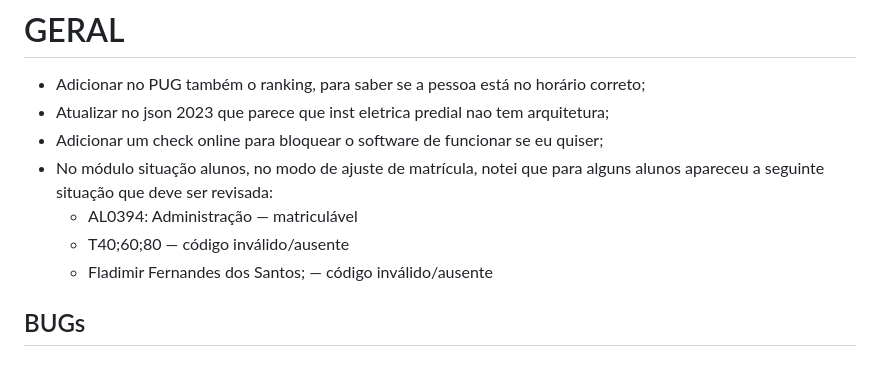
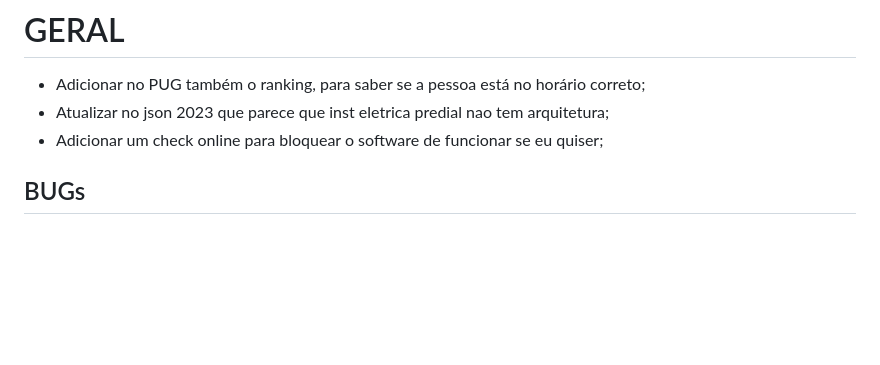
Before and after one commit to smithofpaws/pug, a Markdown page: IDEAS.md, the part around the change. Rendered like a GitHub page; blank space fills up the shorter version.

```diff
--- a/IDEAS.md
+++ b/IDEAS.md
@@ -11,10 +11,6 @@ Apagar uma linha não exige justificativa.
 - Adicionar no PUG também o ranking, para saber se a pessoa está no horário correto;
 - Atualizar no json 2023 que parece que inst eletrica predial nao tem arquitetura;
 - Adicionar um check online para bloquear o software de funcionar se eu quiser;
-- No módulo situação alunos, no modo de ajuste de matrícula, notei que para alguns alunos apareceu a seguinte situação que deve ser revisada:
-  - AL0394: Administração — matriculável
-  - T40;60;80 — código inválido/ausente
-  - Fladimir Fernandes dos Santos; — código inválido/ausente
 
 ## BUGs
 
```
Also changed, not shown: Cards/0003-reanexar-fragmentos-rotulo-ajuste/card.md (added, +63 -0 lines), Cards/README.md (+1 -0 lines).
